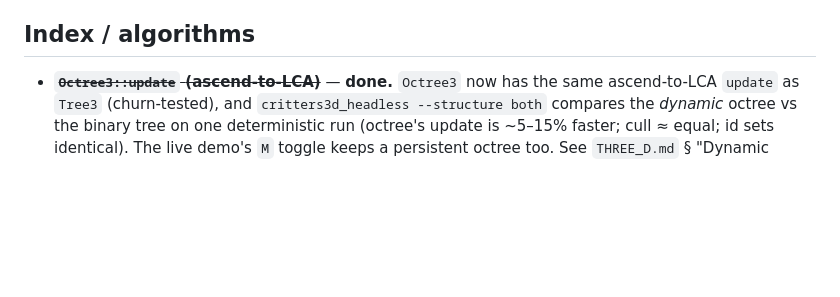
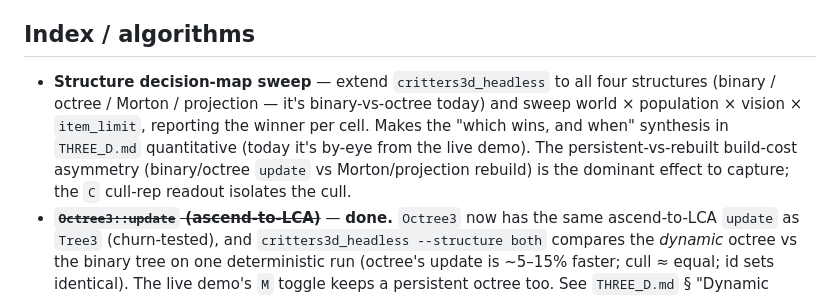
Before and after one commit to OrlandoLuque/vectorial-hash-kit, a Markdown page: docs/BACKLOG.md, the part around the change. Drawn GitHub-style; blank space fills up the shorter version.

```diff
--- a/docs/BACKLOG.md
+++ b/docs/BACKLOG.md
@@ -61,6 +61,13 @@ Everything else in this file is **future** — left to triage later.
   when many are on screen at once.
 
 ## Index / algorithms
+- **Structure decision-map sweep** — extend `critters3d_headless` to all four
+  structures (binary / octree / Morton / projection — it's binary-vs-octree
+  today) and sweep world × population × vision × `item_limit`, reporting the
+  winner per cell. Makes the "which wins, and when" synthesis in `THREE_D.md`
+  quantitative (today it's by-eye from the live demo). The persistent-vs-rebuilt
+  build-cost asymmetry (binary/octree `update` vs Morton/projection rebuild) is
+  the dominant effect to capture; the `C` cull-rep readout isolates the cull.
 - ~~**`Octree3::update` (ascend-to-LCA)**~~ — **done.** `Octree3` now has the
   same ascend-to-LCA `update` as `Tree3` (churn-tested), and
   `critters3d_headless --structure both` compares the *dynamic* octree vs the
```
Also changed, not shown: docs/THREE_D.md (+65 -0 lines).
